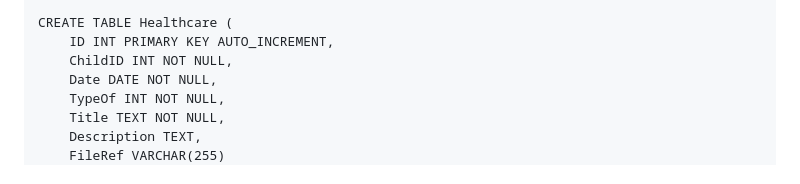
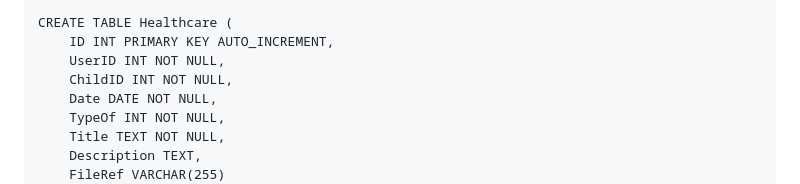
Before and after one commit to txospitikun/childcare-manager-web, a Markdown page: README.md, the part around the change. Rendered like a GitHub page.

```diff
--- a/README.md
+++ b/README.md
@@ -238,6 +238,7 @@ CREATE TABLE Photos (
 
 CREATE TABLE Healthcare (
     ID INT PRIMARY KEY AUTO_INCREMENT,
+    UserID INT NOT NULL,
     ChildID INT NOT NULL,
     Date DATE NOT NULL,
     TypeOf INT NOT NULL,
```
